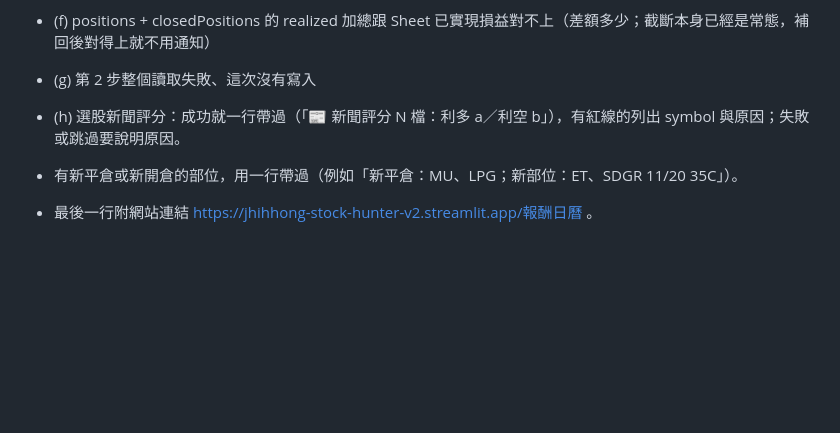
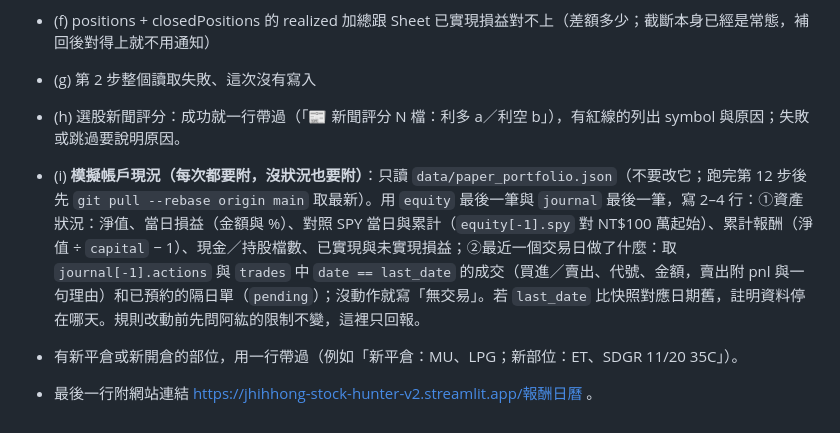
Before and after one commit to jhihhong-1681/stock-hunter, a Markdown page: portfolio-calendar/SNAPSHOT_TASK.md, the part around the change. Drawn GitHub-style; blank space fills up the shorter version.

Commit message:
快照摘要加入模擬帳戶現況
Co-Authored-By: Claude Sonnet 5.5 <noreply@anthropic.com>
Claude-Session: https://claude.ai/code/session_01E4MRHXYRbEDQxvR666MLjg

```diff
--- a/portfolio-calendar/SNAPSHOT_TASK.md
+++ b/portfolio-calendar/SNAPSHOT_TASK.md
@@ -163,5 +163,7 @@ push 被拒（remote 有新 commit，例如 ETF 持股、法人資料、本機 F
 
 - (h) 選股新聞評分：成功就一行帶過（「📰 新聞評分 N 檔：利多 a／利空 b」），有紅線的列出 symbol 與原因；失敗或跳過要說明原因。
 
+- (i) **模擬帳戶現況（每次都要附，沒狀況也要附）**：只讀 `data/paper_portfolio.json`（不要改它；跑完第 12 步後先 `git pull --rebase origin main` 取最新）。用 `equity` 最後一筆與 `journal` 最後一筆，寫 2–4 行：①資產狀況：淨值、當日損益（金額與 %）、對照 SPY 當日與累計（`equity[-1].spy` 對 NT$100 萬起始）、累計報酬（淨值 ÷ `capital` − 1）、現金／持股檔數、已實現與未實現損益；②最近一個交易日做了什麼：取 `journal[-1].actions` 與 `trades` 中 `date == last_date` 的成交（買進／賣出、代號、金額，賣出附 pnl 與一句理由）和已預約的隔日單（`pending`）；沒動作就寫「無交易」。若 `last_date` 比快照對應日期舊，註明資料停在哪天。規則改動前先問阿紘的限制不變，這裡只回報。
+
 - 有新平倉或新開倉的部位，用一行帶過（例如「新平倉：MU、LPG；新部位：ET、SDGR 11/20 35C」）。
 - 最後一行附網站連結 https://jhihhong-stock-hunter-v2.streamlit.app/報酬日曆 。
```
